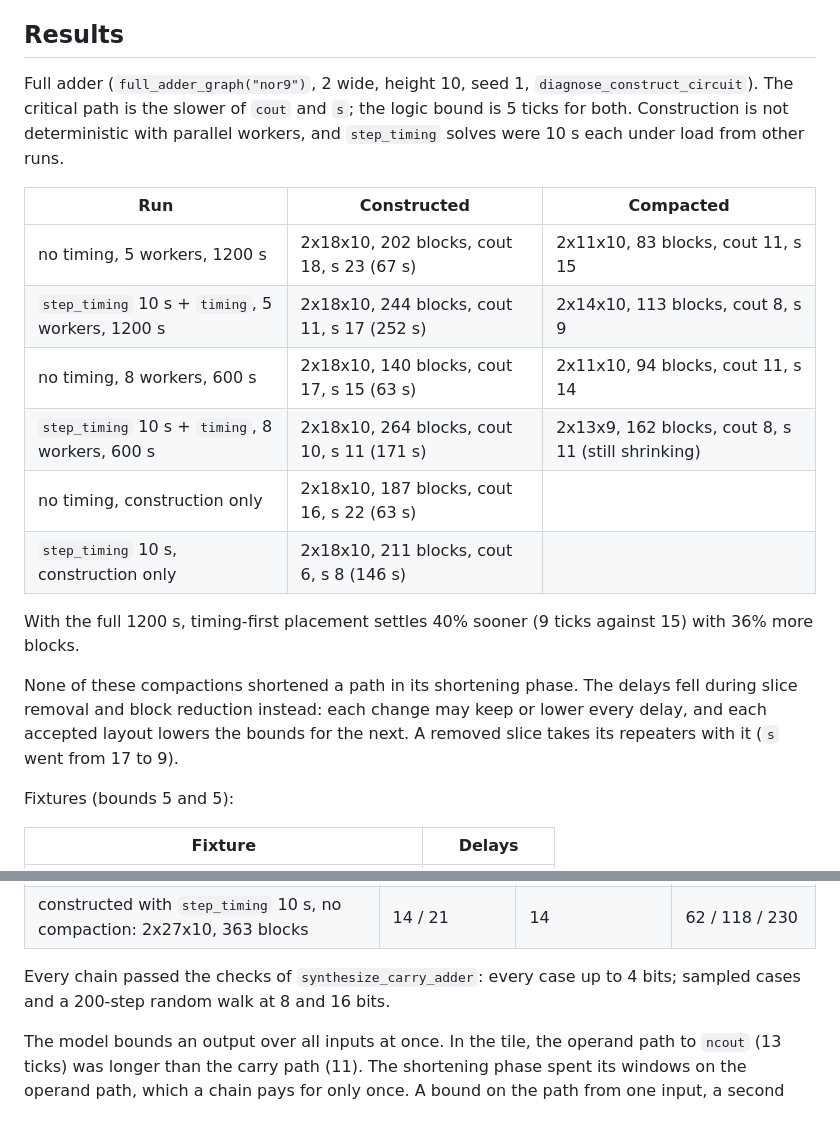
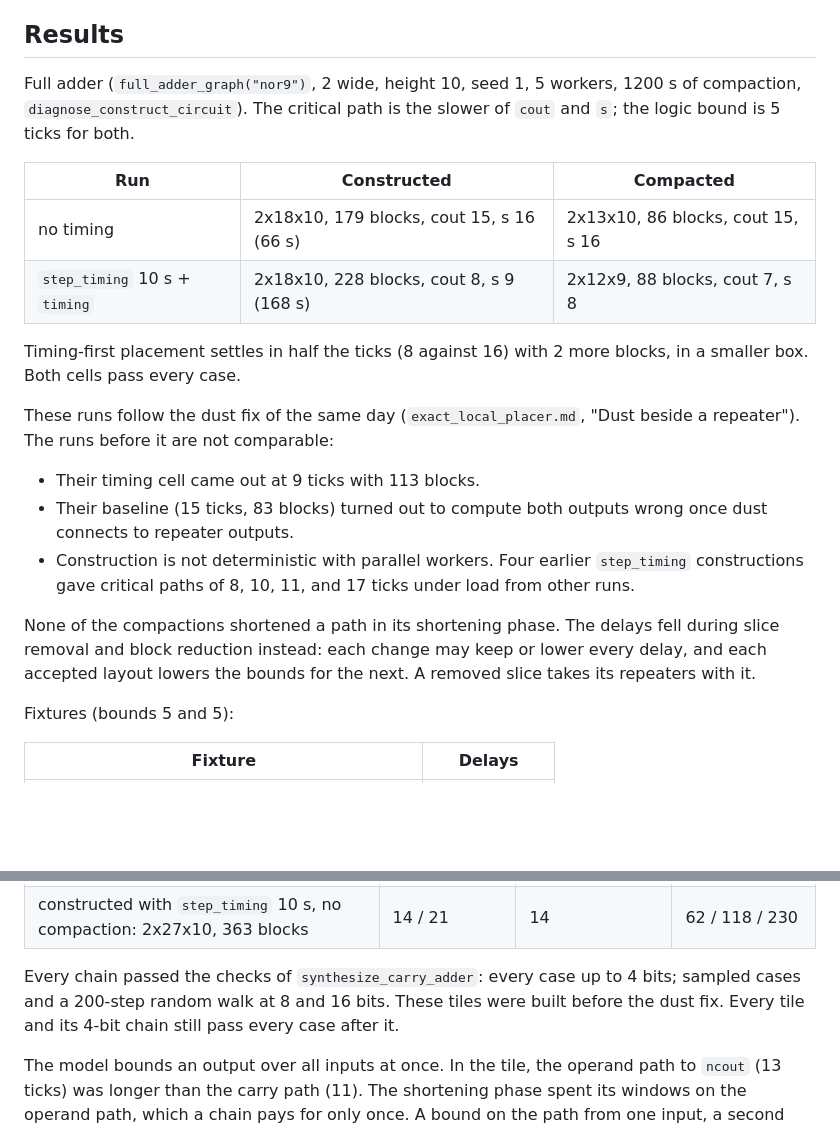
Before and after one commit to Redstone-Compiler/redstone-compiler, a Markdown page: docs/timing_driven_placement.md, 2 parts joined by grey strips. GitHub-like rendering; blank space fills up the shorter version.

Commit message:
Remeasure timing-first placement after the dust fix
The full-adder comparison in the timing doc was measured before dust
connected to repeater outputs, and its baseline cell turns out to compute
both outputs wrong under the corrected rule, so the 15-to-9-tick claim
compared against a cell that would not work in the game.

Rerun with the fixed model, same settings (seed 1, 5 workers, 1200 s of
compaction): without timing 2x13x10, 86 blocks, 16 ticks; timing first
2x12x9, 88 blocks, 8 ticks. Both pass every case. The carry tiles in the
doc, built before the fix, still pass every case and are noted as such.

Co-Authored-By: Claude Opus 5.5 <noreply@anthropic.com>

```diff
--- a/docs/timing_driven_placement.md
+++ b/docs/timing_driven_placement.md
@@ -119,29 +119,32 @@ placed, is re-solved with its observed nets sooner.
 
 ## Results
 
-Full adder (`full_adder_graph("nor9")`, 2 wide, height 10, seed 1,
-`diagnose_construct_circuit`). The critical path is the slower of `cout` and
-`s`; the logic bound is 5 ticks for both. Construction is not deterministic
-with parallel workers, and `step_timing` solves were 10 s each under load
-from other runs.
+Full adder (`full_adder_graph("nor9")`, 2 wide, height 10, seed 1, 5
+workers, 1200 s of compaction, `diagnose_construct_circuit`). The critical
+path is the slower of `cout` and `s`; the logic bound is 5 ticks for both.
 
 | Run | Constructed | Compacted |
 | --- | --- | --- |
-| no timing, 5 workers, 1200 s | 2x18x10, 202 blocks, cout 18, s 23 (67 s) | 2x11x10, 83 blocks, cout 11, s 15 |
-| `step_timing` 10 s + `timing`, 5 workers, 1200 s | 2x18x10, 244 blocks, cout 11, s 17 (252 s) | 2x14x10, 113 blocks, cout 8, s 9 |
-| no timing, 8 workers, 600 s | 2x18x10, 140 blocks, cout 17, s 15 (63 s) | 2x11x10, 94 blocks, cout 11, s 14 |
-| `step_timing` 10 s + `timing`, 8 workers, 600 s | 2x18x10, 264 blocks, cout 10, s 11 (171 s) | 2x13x9, 162 blocks, cout 8, s 11 (still shrinking) |
-| no timing, construction only | 2x18x10, 187 blocks, cout 16, s 22 (63 s) | |
-| `step_timing` 10 s, construction only | 2x18x10, 211 blocks, cout 6, s 8 (146 s) | |
+| no timing | 2x18x10, 179 blocks, cout 15, s 16 (66 s) | 2x13x10, 86 blocks, cout 15, s 16 |
+| `step_timing` 10 s + `timing` | 2x18x10, 228 blocks, cout 8, s 9 (168 s) | 2x12x9, 88 blocks, cout 7, s 8 |
 
-With the full 1200 s, timing-first placement settles 40% sooner (9 ticks
-against 15) with 36% more blocks.
+Timing-first placement settles in half the ticks (8 against 16) with 2 more
+blocks, in a smaller box. Both cells pass every case.
 
-None of these compactions shortened a path in its shortening phase. The
+These runs follow the dust fix of the same day (`exact_local_placer.md`,
+"Dust beside a repeater"). The runs before it are not comparable:
+
+- Their timing cell came out at 9 ticks with 113 blocks.
+- Their baseline (15 ticks, 83 blocks) turned out to compute both outputs
+  wrong once dust connects to repeater outputs.
+- Construction is not deterministic with parallel workers. Four earlier
+  `step_timing` constructions gave critical paths of 8, 10, 11, and 17 ticks
+  under load from other runs.
+
+None of the compactions shortened a path in its shortening phase. The
 delays fell during slice removal and block reduction instead: each change
 may keep or lower every delay, and each accepted layout lowers the bounds
-for the next. A removed slice takes its repeaters with it (`s` went from 17
-to 9).
+for the next. A removed slice takes its repeaters with it.
 
 Fixtures (bounds 5 and 5):
 
@@ -162,7 +165,9 @@ times it), so the table gives that path per tile, and the chains' `cout`:
 | constructed with `step_timing` 10 s, no compaction: 2x27x10, 363 blocks | 14 / 21 | 14 | 62 / 118 / 230 |
 
 Every chain passed the checks of `synthesize_carry_adder`: every case up to
-4 bits; sampled cases and a 200-step random walk at 8 and 16 bits.
+4 bits; sampled cases and a 200-step random walk at 8 and 16 bits. These
+tiles were built before the dust fix. Every tile and its 4-bit chain still
+pass every case after it.
 
 The model bounds an output over all inputs at once. In the tile, the
 operand path to `ncout` (13 ticks) was longer than the carry path (11). The
```
